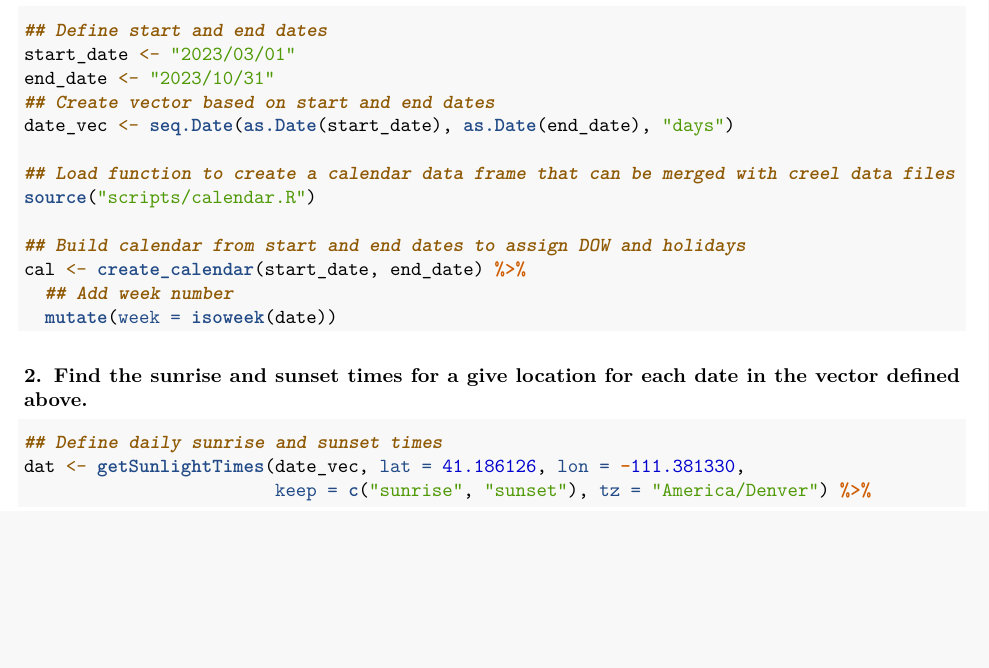
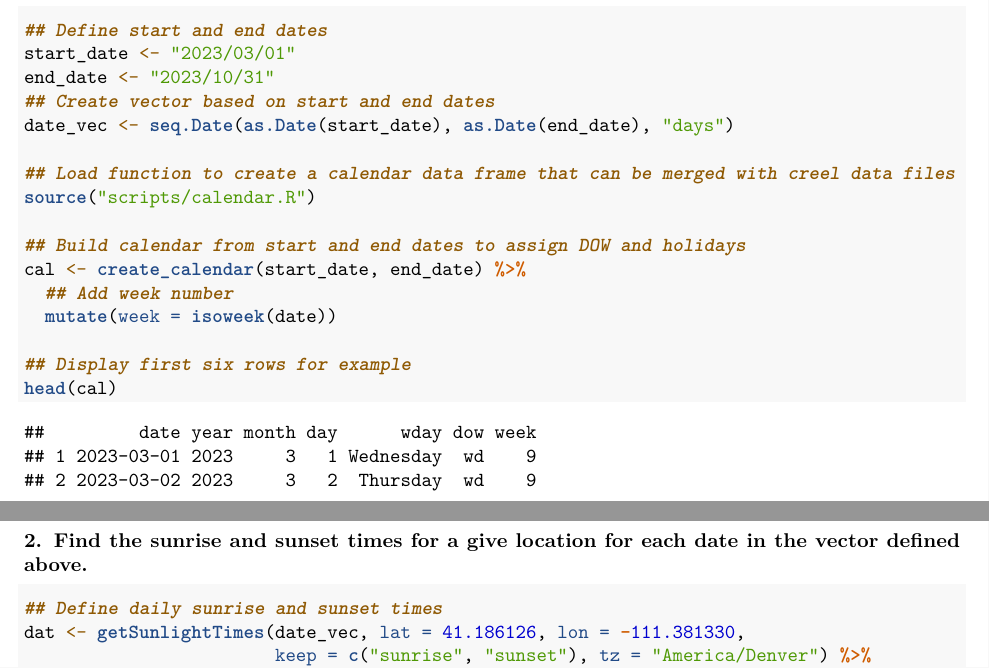
Before and after one commit to taylorstewart/UDWR-Creel-Analyses, an R Markdown document (vignettes/stratified-sample-design.Rmd): part of page 1 of 5 before the commit and two parts of pages 1 and 2 of 5 after it, the two joined at a grey line, cut so that both start at the same text, the shorter picture padded with empty space. Rendered offline with R 4.5, knitr and Pandoc, then LaTeX, with nearby package versions; some code elsewhere in the file could not run offline.

Commit message:
add calendar head()

````diff
--- a/vignettes/stratified-sample-design.Rmd
+++ b/vignettes/stratified-sample-design.Rmd
@@ -40,6 +40,9 @@ source("scripts/calendar.R")
 cal <- create_calendar(start_date, end_date) %>%
   ## Add week number
   mutate(week = isoweek(date))
+
+## Display first six rows for example
+head(cal)
 ```
 
 ### 2. Find the sunrise and sunset times for a give location for each date in the vector defined above.
````
Also changed, not shown: vignettes/stratified-sample-design.pdf.
